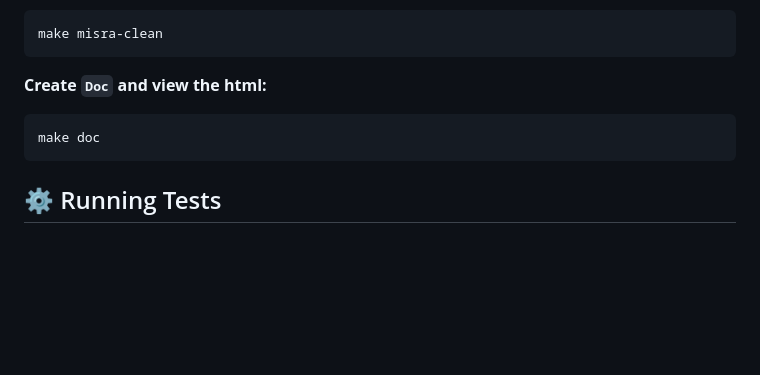
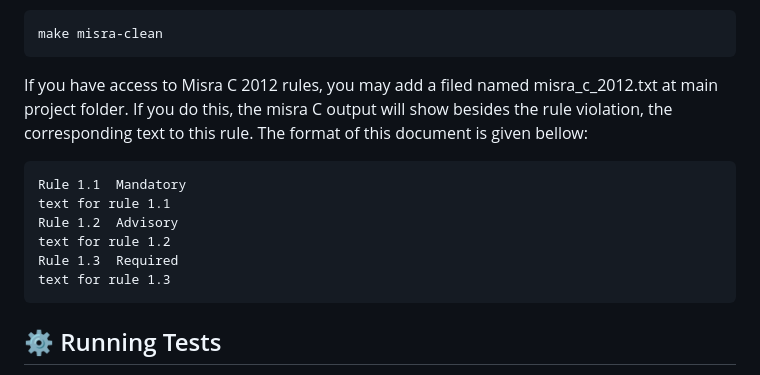
Before and after one commit to hramos94/projeto_final_residencia, a Markdown page: README.md, the part around the change. Rendered like a GitHub page; blank space fills up the shorter version.

Commit message:
Update README.md
added misra rule file instructions

````diff
--- a/README.md
+++ b/README.md
@@ -195,10 +195,14 @@ to clean the folder use
   make misra-clean
   ```
 
-
-**Create `Doc` and view the html:**
+If you have access to Misra C 2012 rules, you may add a filed named misra_c_2012.txt at main project folder. If you do this, the misra C output will show besides the rule violation, the corresponding text to this rule. The format of this document is given bellow:
   ```
-  make doc
+  Rule 1.1	Mandatory
+  text for rule 1.1
+  Rule 1.2	Advisory
+  text for rule 1.2
+  Rule 1.3	Required
+  text for rule 1.3
   ```
 
 ## ⚙️ Running Tests
````
